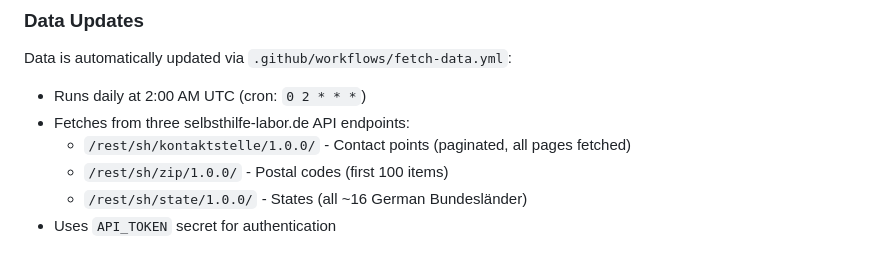
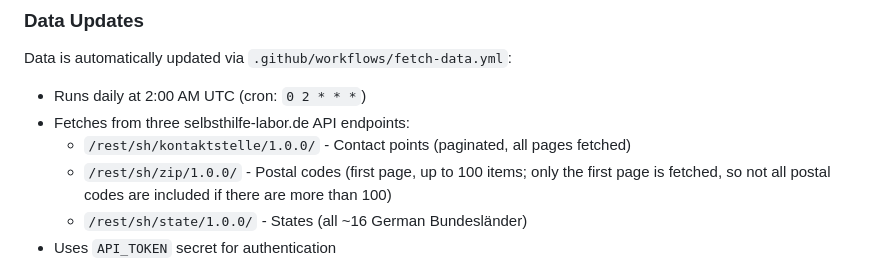
Before and after one commit to Neue-Selbsthilfe/widget.selbsthilfe.io, a Markdown page: .github/copilot-instructions.md, the part around the change. GitHub-like rendering.

Commit message:
Update .github/copilot-instructions.md
Co-authored-by: Copilot <175728472+Copilot@users.noreply.github.com>

```diff
--- a/.github/copilot-instructions.md
+++ b/.github/copilot-instructions.md
@@ -83,7 +83,7 @@ Data is automatically updated via `.github/workflows/fetch-data.yml`:
 - Runs daily at 2:00 AM UTC (cron: `0 2 * * *`)
 - Fetches from three selbsthilfe-labor.de API endpoints:
   - `/rest/sh/kontaktstelle/1.0.0/` - Contact points (paginated, all pages fetched)
-  - `/rest/sh/zip/1.0.0/` - Postal codes (first 100 items)
+  - `/rest/sh/zip/1.0.0/` - Postal codes (first page, up to 100 items; only the first page is fetched, so not all postal codes are included if there are more than 100)
   - `/rest/sh/state/1.0.0/` - States (all ~16 German Bundesländer)
 - Uses `API_TOKEN` secret for authentication
 - Transforms JSON:API format to simplified format
```
